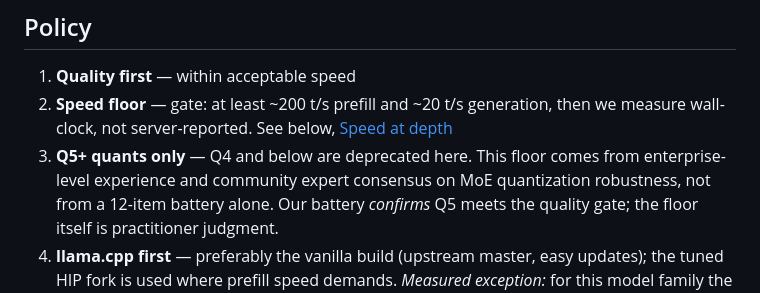
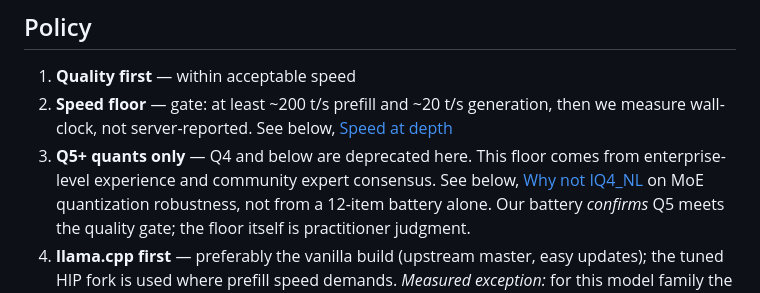
Before and after one commit to PieBru/Strix_AI_Server, a Markdown page: README.md, the part around the change. Drawn GitHub-style.

Commit message:
policy-3: links the Why-not-IQ4_NL chapter (the quant floor's measured basis)

```diff
--- a/README.md
+++ b/README.md
@@ -7,7 +7,8 @@
  generation, then we measure wall-clock, not server-reported. See below,
  [Speed at depth](#speed-at-depth--how-much-wall-time-you-actually-wait)
 3. **Q5+ quants only** — Q4 and below are deprecated here. This floor
- comes from enterprise-level experience and community expert consensus
+ comes from enterprise-level experience and community expert consensus. See below,
+ [Why not IQ4_NL](#why-not-iq4_nl-also-1212-faster-decode-less-ram)
  on MoE quantization robustness, not from a 12-item battery alone.
  Our battery *confirms* Q5 meets the quality gate; the floor itself is
  practitioner judgment.
```
